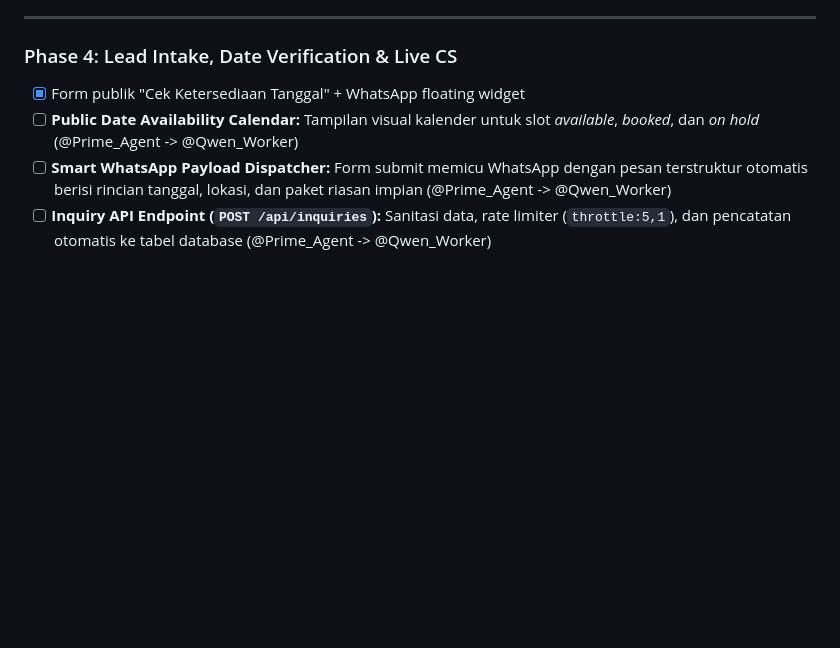
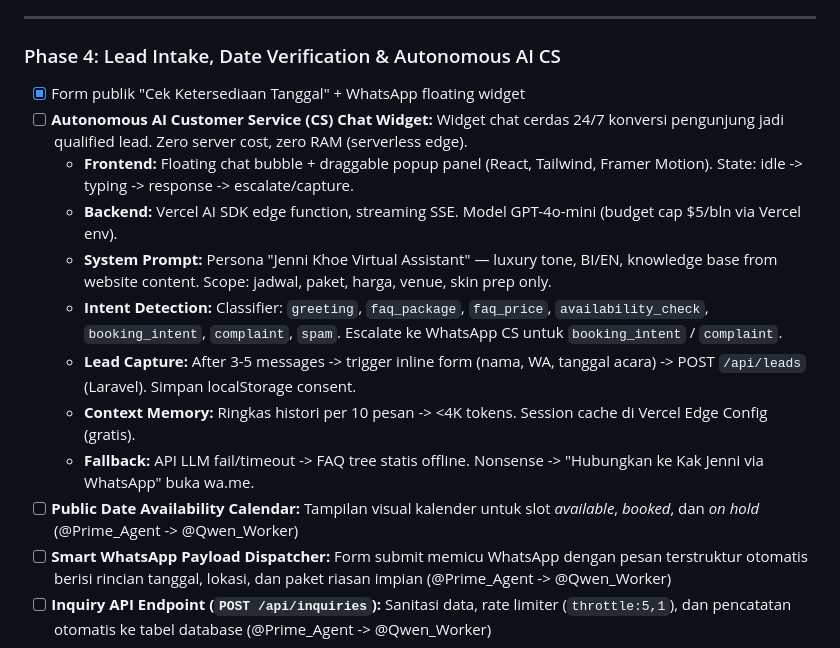
Before and after one commit to Albertensen/Jenni-Khoe-Web, a Markdown page: docs/ROADMAP.md, the part around the change. Drawn GitHub-style; blank space fills up the shorter version.

Commit message:
feat(docs): add AI CS Chat Widget module to Phase 4 roadmap
- Autonomous AI CS Chat Widget spec: frontend bubble, Vercel AI SDK edge, GPT-4o-mini, intent detection, lead capture, context memory, fallback FAQ

- Positioned before Public Date Availability Calendar

```diff
--- a/docs/ROADMAP.md
+++ b/docs/ROADMAP.md
@@ -39,8 +39,16 @@
 
 ---
 
-### Phase 4: Lead Intake, Date Verification & Live CS
+### Phase 4: Lead Intake, Date Verification & Autonomous AI CS
 - [x] Form publik "Cek Ketersediaan Tanggal" + WhatsApp floating widget
+- [ ] **Autonomous AI Customer Service (CS) Chat Widget:** Widget chat cerdas 24/7 konversi pengunjung jadi qualified lead. Zero server cost, zero RAM (serverless edge).
+  - **Frontend:** Floating chat bubble + draggable popup panel (React, Tailwind, Framer Motion). State: idle -> typing -> response -> escalate/capture.
+  - **Backend:** Vercel AI SDK edge function, streaming SSE. Model GPT-4o-mini (budget cap $5/bln via Vercel env).
+  - **System Prompt:** Persona "Jenni Khoe Virtual Assistant" — luxury tone, BI/EN, knowledge base from website content. Scope: jadwal, paket, harga, venue, skin prep only.
+  - **Intent Detection:** Classifier: `greeting`, `faq_package`, `faq_price`, `availability_check`, `booking_intent`, `complaint`, `spam`. Escalate ke WhatsApp CS untuk `booking_intent` / `complaint`.
+  - **Lead Capture:** After 3-5 messages -> trigger inline form (nama, WA, tanggal acara) -> POST `/api/leads` (Laravel). Simpan localStorage consent.
+  - **Context Memory:** Ringkas histori per 10 pesan -> <4K tokens. Session cache di Vercel Edge Config (gratis).
+  - **Fallback:** API LLM fail/timeout -> FAQ tree statis offline. Nonsense -> "Hubungkan ke Kak Jenni via WhatsApp" buka wa.me.
 - [ ] **Public Date Availability Calendar:** Tampilan visual kalender untuk slot *available*, *booked*, dan *on hold* (@Prime_Agent -> @Qwen_Worker)
 - [ ] **Smart WhatsApp Payload Dispatcher:** Form submit memicu WhatsApp dengan pesan terstruktur otomatis berisi rincian tanggal, lokasi, dan paket riasan impian (@Prime_Agent -> @Qwen_Worker)
 - [ ] **Inquiry API Endpoint (`POST /api/inquiries`):** Sanitasi data, rate limiter (`throttle:5,1`), dan pencatatan otomatis ke tabel database (@Prime_Agent -> @Qwen_Worker)
```
